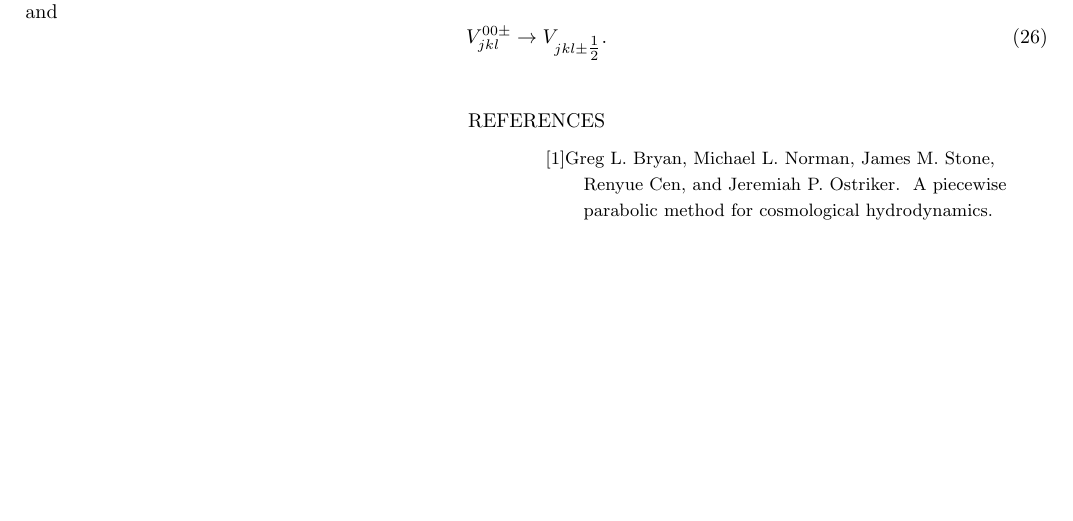
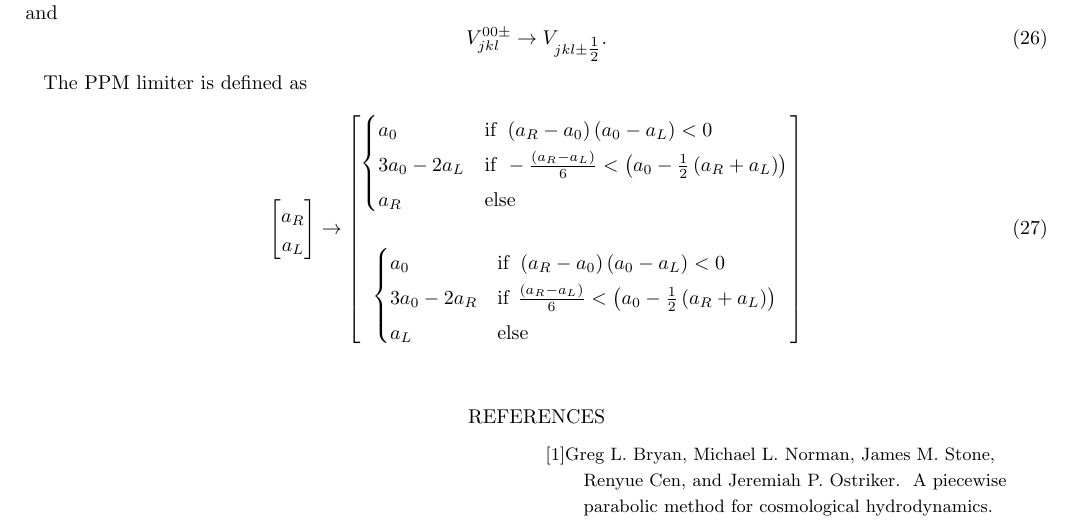
Before and after one commit to dmarce1/paper, a LaTeX paper (paper.tex): part of page 3 of 3, cut so that both start at the same text, the shorter picture padded with empty space. Compiled offline with LaTeX, dvips and Ghostscript.

Commit message:
added PPM limiter

```diff
--- a/paper.tex
+++ b/paper.tex
@@ -199,6 +199,27 @@ V^{0 0 \pm}_{j k l} \rightarrow V_{j k l\pm\tfrac{1}{2}}.
 \end{equation}
 
 
+The PPM limiter is defined as
+\begin{align}
+  \begin{bmatrix}
+ 	a_R \\
+        a_L
+  \end{bmatrix} \rightarrow
+  \begin{bmatrix}
+ 	\begin{cases}
+             a_0 &  \mathrm{if} \ \left(a_R - a_0\right)\left(a_0 - a_L\right) < 0 \\
+             3 a_0 - 2 a_L & \mathrm{if}  \ -\frac{\left(a_R - a_L\right)}{6} < \left(a_0 - \tfrac{1}{2}\left(a_R + a_L\right)\right) \\
+             a_R &  \mathrm{else}
+        \end{cases} \\
+\\
+         \begin{cases}
+             a_0 &  \mathrm{if} \ \left(a_R - a_0\right)\left(a_0 - a_L\right) < 0 \\
+             3 a_0 - 2 a_R & \mathrm{if} \ \frac{\left(a_R - a_L\right)}{6} < \left(a_0 - \tfrac{1}{2}\left(a_R + a_L\right)\right) \\
+             a_L &  \mathrm{else}
+        \end{cases}
+  \end{bmatrix}
+\end{align}
+
 
 
 \bibliographystyle{plain}
```
